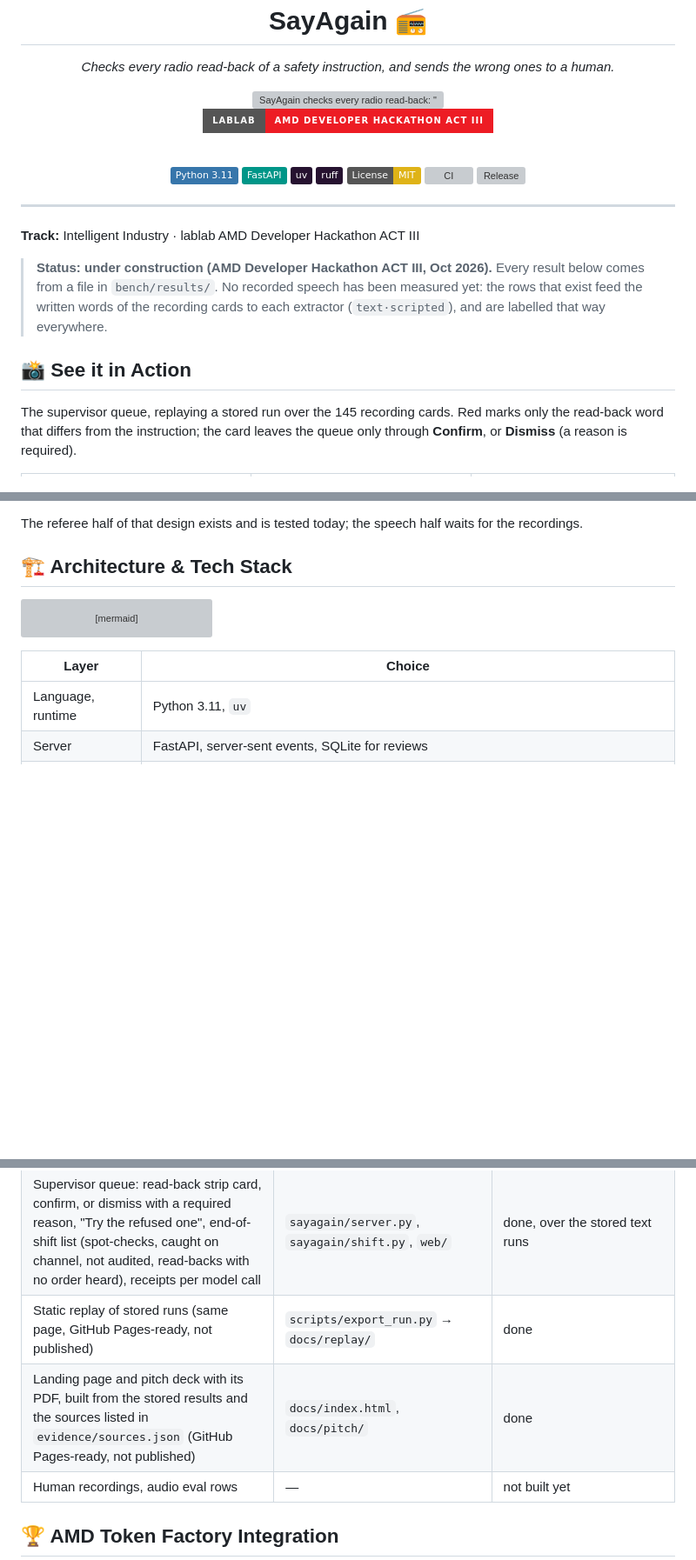
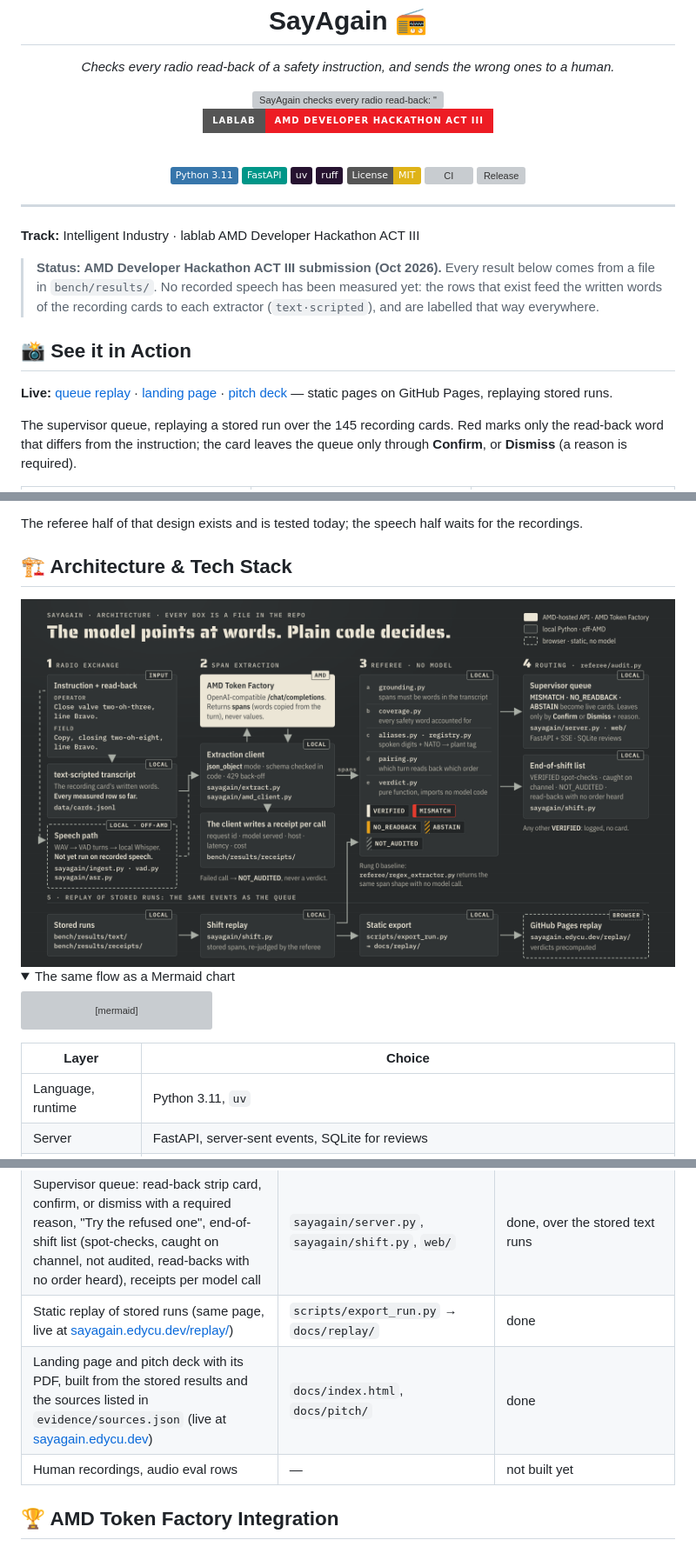
Before and after one commit to edycutjong/sayagain, a Markdown page: README.md, 3 parts joined by grey strips. Shown: that part at 87% size. Drawn GitHub-style; pictures changed too: docs/assets/architecture.png (added); folded sections open; badges without logos; blank space fills up the shorter version; grey boxes are pictures that could not be loaded.

Commit message:
docs: architecture diagram drawn from the code, live links, hero shows the two-oh-eight tag swap
- docs/assets/architecture.png (3200x1800, oxipng lossless): every box is a file in the repo; AMD-hosted,
  local off-AMD and browser stages marked; the Mermaid chart folds under it
- README links the live replay, landing and deck at sayagain.edycu.dev; the two 'not published' rows and
  'under construction' are gone (readiness --stage submit: PASS)
- the animated hero now tells the same story as the queue: tag 203 read back as 208, the tag column red

````diff
--- a/README.md
+++ b/README.md
@@ -24,11 +24,13 @@
 
 **Track:** Intelligent Industry · lablab AMD Developer Hackathon ACT III
 
-> **Status: under construction (AMD Developer Hackathon ACT III, Oct 2026).** Every result below comes from a file in
+> **Status: AMD Developer Hackathon ACT III submission (Oct 2026).** Every result below comes from a file in
 > `bench/results/`. No recorded speech has been measured yet: the rows that exist feed the written words of the recording
 > cards to each extractor (`text·scripted`), and are labelled that way everywhere.
 
 ## 📸 See it in Action
+
+**Live:** [queue replay](https://sayagain.edycu.dev/replay/) · [landing page](https://sayagain.edycu.dev/) · [pitch deck](https://sayagain.edycu.dev/pitch/) — static pages on GitHub Pages, replaying stored runs.
 
 The supervisor queue, replaying a stored run over the 145 recording cards. Red marks only the read-back word that differs from
 the instruction; the card leaves the queue only through **Confirm**, or **Dismiss** (a reason is required).
@@ -61,6 +63,10 @@ The referee half of that design exists and is tested today; the speech half wait
 
 ## 🏗️ Architecture & Tech Stack
 
+<img src="docs/assets/architecture.png" alt="SayAgain architecture: each radio turn's transcript (the card's written words today; a local, off-AMD Whisper speech path not yet run on recorded speech) goes to span extraction on the AMD Token Factory, which writes a receipt per call and fails closed to NOT_AUDITED; a plain-Python referee with no model returns VERIFIED, MISMATCH, NO_READBACK, ABSTAIN or NOT_AUDITED, routes MISMATCH, NO_READBACK and ABSTAIN to the FastAPI + SSE supervisor queue and the rest to the end-of-shift list, and the same stored runs are exported as a static replay on GitHub Pages." width="1000">
+
+<details><summary>The same flow as a Mermaid chart</summary>
+
 ```mermaid
 flowchart LR
     W["one WAV per card"] --> V["VAD: split into turns"]
@@ -99,8 +107,8 @@ flowchart LR
 | Speech path: one WAV per card → VAD turns → speech-to-text (local Whisper, labelled off-AMD; AMD notebook backend switched off until a notebook GPU is confirmed) → disagreement gate | `sayagain/ingest.py`, `sayagain/asr.py` | unit tests done; Whisper has not yet run on a human recording (only on one `tts·fixture` clip, in an opt-in test) |
 | Local kill test (Whisper-large-v3 on a laptop, off-AMD) | `scripts/kill_test_local.py` | harness ready, waiting for recordings |
 | Supervisor queue: read-back strip card, confirm, or dismiss with a required reason, "Try the refused one", end-of-shift list (spot-checks, caught on channel, not audited, read-backs with no order heard), receipts per model call | `sayagain/server.py`, `sayagain/shift.py`, `web/` | done, over the stored text runs |
-| Static replay of stored runs (same page, GitHub Pages-ready, not published) | `scripts/export_run.py` → `docs/replay/` | done |
-| Landing page and pitch deck with its PDF, built from the stored results and the sources listed in `evidence/sources.json` (GitHub Pages-ready, not published) | `docs/index.html`, `docs/pitch/` | done |
+| Static replay of stored runs (same page, live at [sayagain.edycu.dev/replay/](https://sayagain.edycu.dev/replay/)) | `scripts/export_run.py` → `docs/replay/` | done |
+| Landing page and pitch deck with its PDF, built from the stored results and the sources listed in `evidence/sources.json` (live at [sayagain.edycu.dev](https://sayagain.edycu.dev/)) | `docs/index.html`, `docs/pitch/` | done |
 | Human recordings, audio eval rows | — | not built yet |
 
 ## 🏆 AMD Token Factory Integration
````
Also changed, not shown: other parts of README.md (+3 -1 lines), 2 other files.
